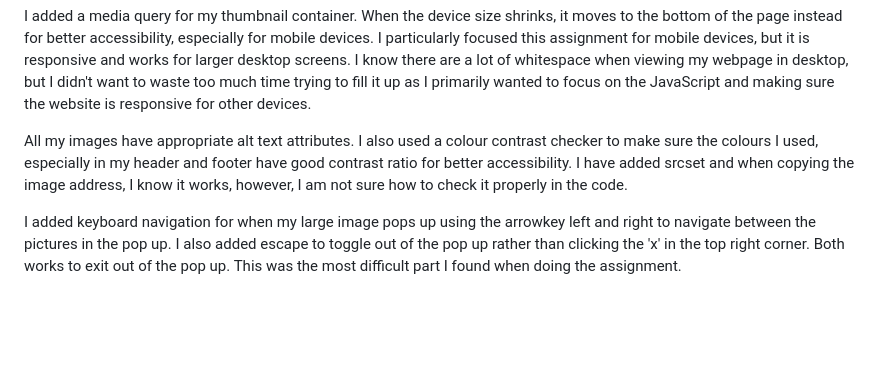
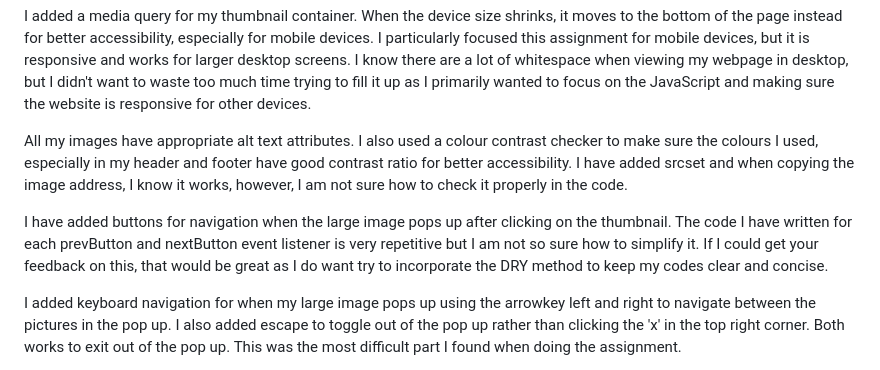
Before and after one commit to gabbythecoder/image-gallery, a Markdown page: README.md, the part around the change. Rendered like a GitHub page; blank space fills up the shorter version.

Commit message:
updated reflection in README.md

```diff
--- a/README.md
+++ b/README.md
@@ -46,6 +46,8 @@ I added a media query for my thumbnail container. When the device size shrinks,
 
 All my images have appropriate alt text attributes. I also used a colour contrast checker to make sure the colours I used, especially in my header and footer have good contrast ratio for better accessibility. I have added srcset and when copying the image address, I know it works, however, I am not sure how to check it properly in the code.
 
+I have added buttons for navigation when the large image pops up after clicking on the thumbnail. The code I have written for each prevButton and nextButton event listener is very repetitive but I am not so sure how to simplify it. If I could get your feedback on this, that would be great as I do want try to incorporate the DRY method to keep my codes clear and concise.
+
 I added keyboard navigation for when my large image pops up using the arrowkey left and right to navigate between the pictures in the pop up. I also added escape to toggle out of the pop up rather than clicking the 'x' in the top right corner. Both works to exit out of the pop up. This was the most difficult part I found when doing the assignment.
 
 With the stretch requirements, adding ARIA elements is one I wasn't able to accomplish. I know what it is asking me to do, but I am struggling to understand the JavaScript side of it. I left this out because I feel I will need more support and research for this when implementing it into my assignments.
```
